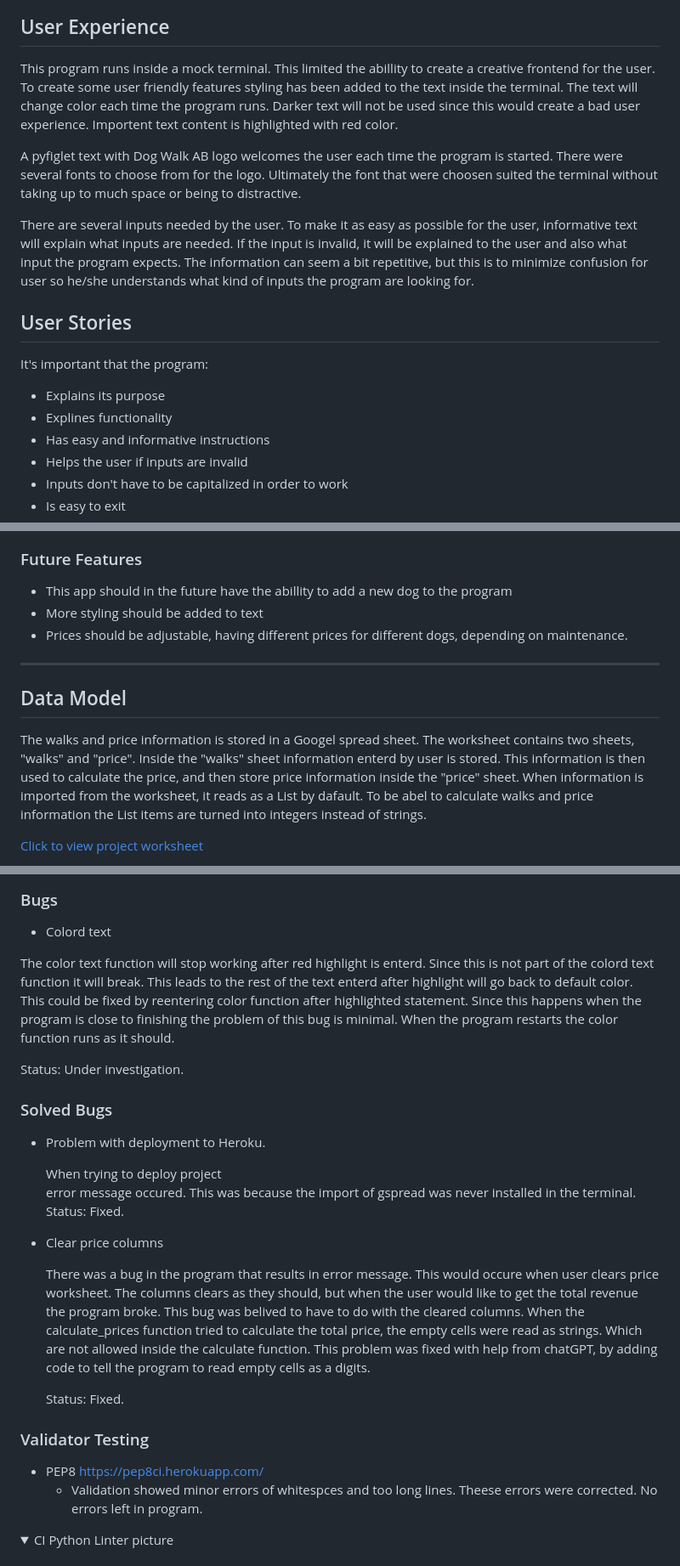
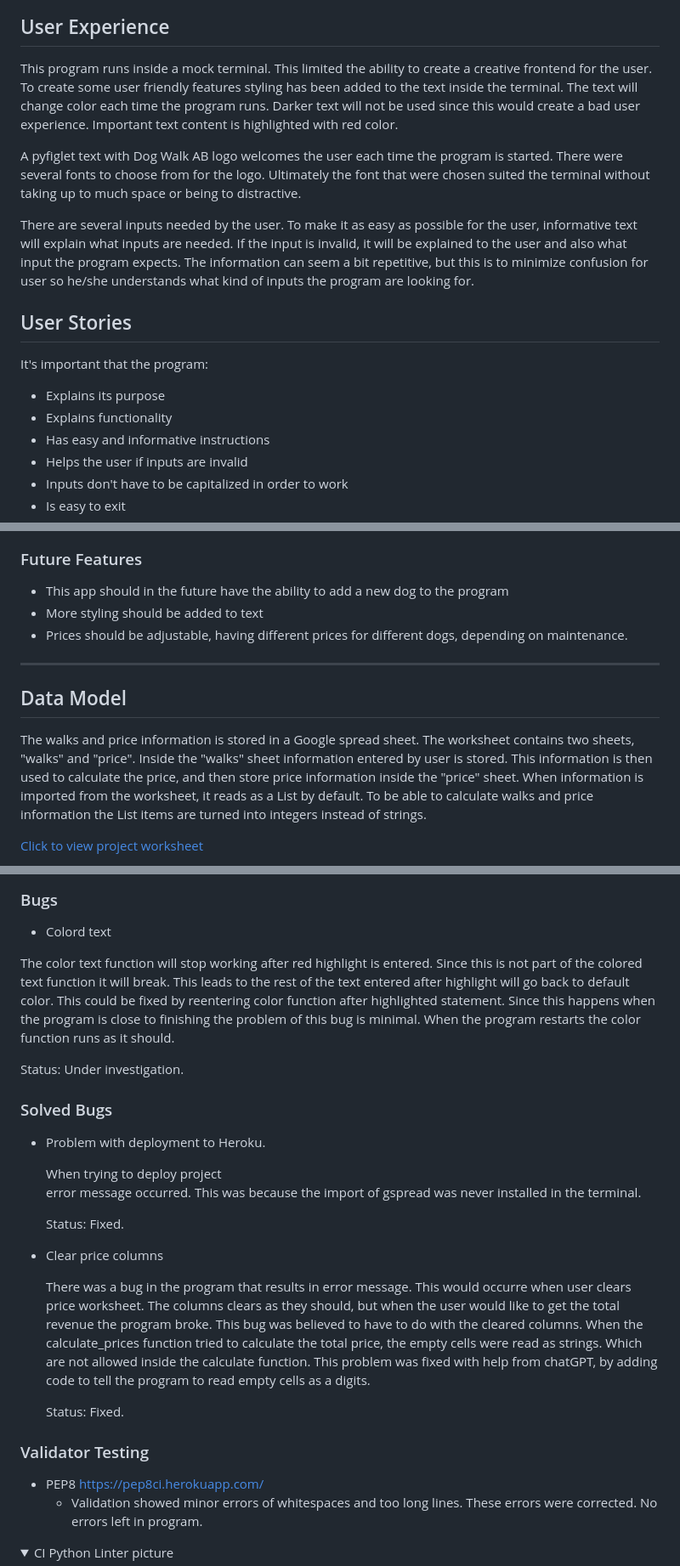
Before and after one commit to ElinaBoman/lucias_dog_walk_AB, a Markdown page: README.md, 3 parts joined by grey strips. Shown at 85% size. Rendered like a GitHub page; folded sections open.

```diff
--- a/README.md
+++ b/README.md
@@ -10,9 +10,9 @@ Dog Walk AB is a personalized program for dog walking companies. This program wi
 
 ## User Experience
 
-This program runs inside a mock terminal. This limited the abillity to create a creative frontend for the user. To create some user friendly features styling has been added to the text inside the terminal. The text will change color each time the program runs. Darker text will not be used since this would create a bad user experience. Importent text content is highlighted with red color.
+This program runs inside a mock terminal. This limited the ability to create a creative frontend for the user. To create some user friendly features styling has been added to the text inside the terminal. The text will change color each time the program runs. Darker text will not be used since this would create a bad user experience. Important text content is highlighted with red color.
 
-A pyfiglet text with Dog Walk AB logo welcomes the user each time the program is started. There were several fonts to choose from for the logo. Ultimately the font that were choosen suited the terminal without taking up to much space or being to distractive.
+A pyfiglet text with Dog Walk AB logo welcomes the user each time the program is started. There were several fonts to choose from for the logo. Ultimately the font that were chosen suited the terminal without taking up to much space or being to distractive.
 
 There are several inputs needed by the user. To make it as easy as possible for the user, informative text will explain what inputs are needed. If the input is invalid, it will be explained to the user and also what input the program expects. The information can seem a bit repetitive, but this is to minimize confusion for user so he/she understands what kind of inputs the program are looking for.
 
@@ -20,7 +20,7 @@ There are several inputs needed by the user. To make it as easy as possible for
 
 It's important that the program:
 - Explains its purpose
-- Explines functionality
+- Explains functionality
 - Has easy and informative instructions
 - Helps the user if inputs are invalid
 - Inputs don't have to be capitalized in order to work
@@ -90,14 +90,14 @@ When the user is ready to leave the program, he/she enters exit in the input. Be
 </details>
 
 ### Future Features
-- This app should in the future have the abillity to add a new dog to the program
+- This app should in the future have the ability to add a new dog to the program
 - More styling should be added to text
 - Prices should be adjustable, having different prices for different dogs, depending on maintenance.
 
 ***
 ## Data Model
-The walks and price information is stored in a Googel spread sheet. The worksheet contains two sheets, "walks" and "price". Inside the "walks" sheet information enterd by user is stored. This information is then used to calculate the price, and then store price information inside the "price" sheet.
-When information is imported from the worksheet, it reads as a List by dafault. To be abel to calculate walks and price information the List items are turned into integers instead of strings.
+The walks and price information is stored in a Google spread sheet. The worksheet contains two sheets, "walks" and "price". Inside the "walks" sheet information entered by user is stored. This information is then used to calculate the price, and then store price information inside the "price" sheet.
+When information is imported from the worksheet, it reads as a List by default. To be able to calculate walks and price information the List items are turned into integers instead of strings.
 
 [Click to view project worksheet](https://docs.google.com/spreadsheets/d/1-z2f1tkFrZtLMJW0q38bZneJiyy5Eo5amcbG16H9BkQ/edit#gid=1820810552)
 <details>
@@ -132,7 +132,7 @@ Program was tested to see how errors are handled.
 
 - Colord text
 
-The color text function will stop working after red highlight is enterd. Since this is not part of the colord text function it will break. This leads to the rest of the text enterd after highlight will go back to default color. This could be fixed by reentering color function after highlighted statement. Since this happens when the program is close to finishing the problem of this bug is minimal. When the program restarts the color function runs as it should.
+The color text function will stop working after red highlight is entered. Since this is not part of the colored text function it will break. This leads to the rest of the text entered after highlight will go back to default color. This could be fixed by reentering color function after highlighted statement. Since this happens when the program is close to finishing the problem of this bug is minimal. When the program restarts the color function runs as it should.
 
 Status: Under investigation.
 
@@ -140,19 +140,20 @@ Status: Under investigation.
 - Problem with deployment to Heroku.
 
     When trying to deploy project
-    error message occured. This was because the import of gspread was never installed in the terminal.
+    error message occurred. This was because the import of gspread was never installed in the terminal.
+
     Status: Fixed.
 
 - Clear price columns
 
-    There was a bug in the program that results in error message. This would occure when user clears price worksheet. The columns clears as they should, but when the user would like to get the total revenue the program broke. This bug was belived to have to do with the cleared columns. When the calculate_prices function tried to calculate the total price, the empty cells were read as strings. Which are not allowed inside the calculate function.
+    There was a bug in the program that results in error message. This would occurre when user clears price worksheet. The columns clears as they should, but when the user would like to get the total revenue the program broke. This bug was believed to have to do with the cleared columns. When the calculate_prices function tried to calculate the total price, the empty cells were read as strings. Which are not allowed inside the calculate function.
     This problem was fixed with help from chatGPT, by adding code to tell the program to read empty cells as a digits.
 
     Status: Fixed.
 
 ### Validator Testing
 - PEP8 https://pep8ci.herokuapp.com/
-  - Validation showed minor errors of whitespces and too long lines. Theese errors were corrected. No errors left in program.
+  - Validation showed minor errors of whitespaces and too long lines. These errors were corrected. No errors left in program.
 
 <details>
   <summary>CI Python Linter picture</summary>
```
Also changed, not shown: other parts of README.md (+18 -18 lines).
